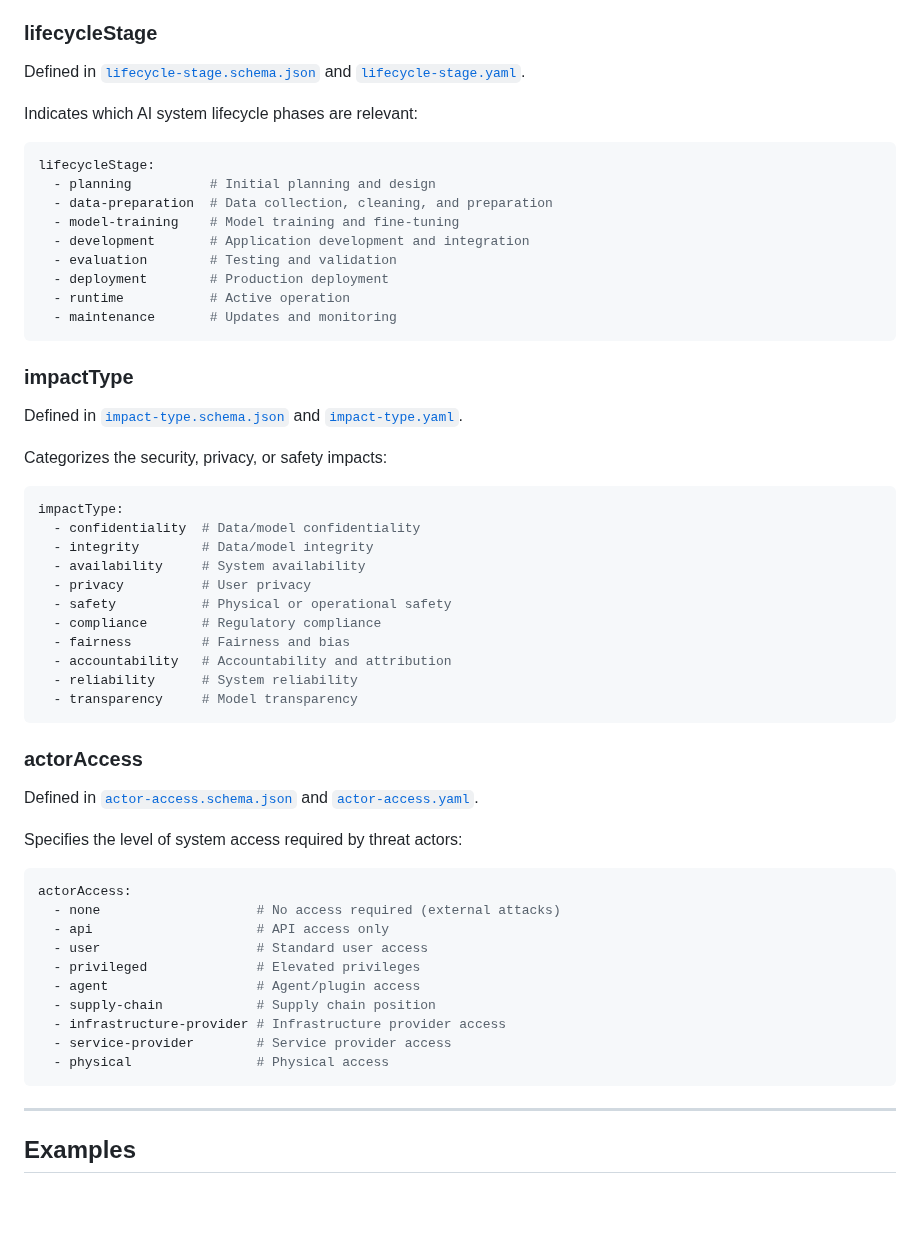
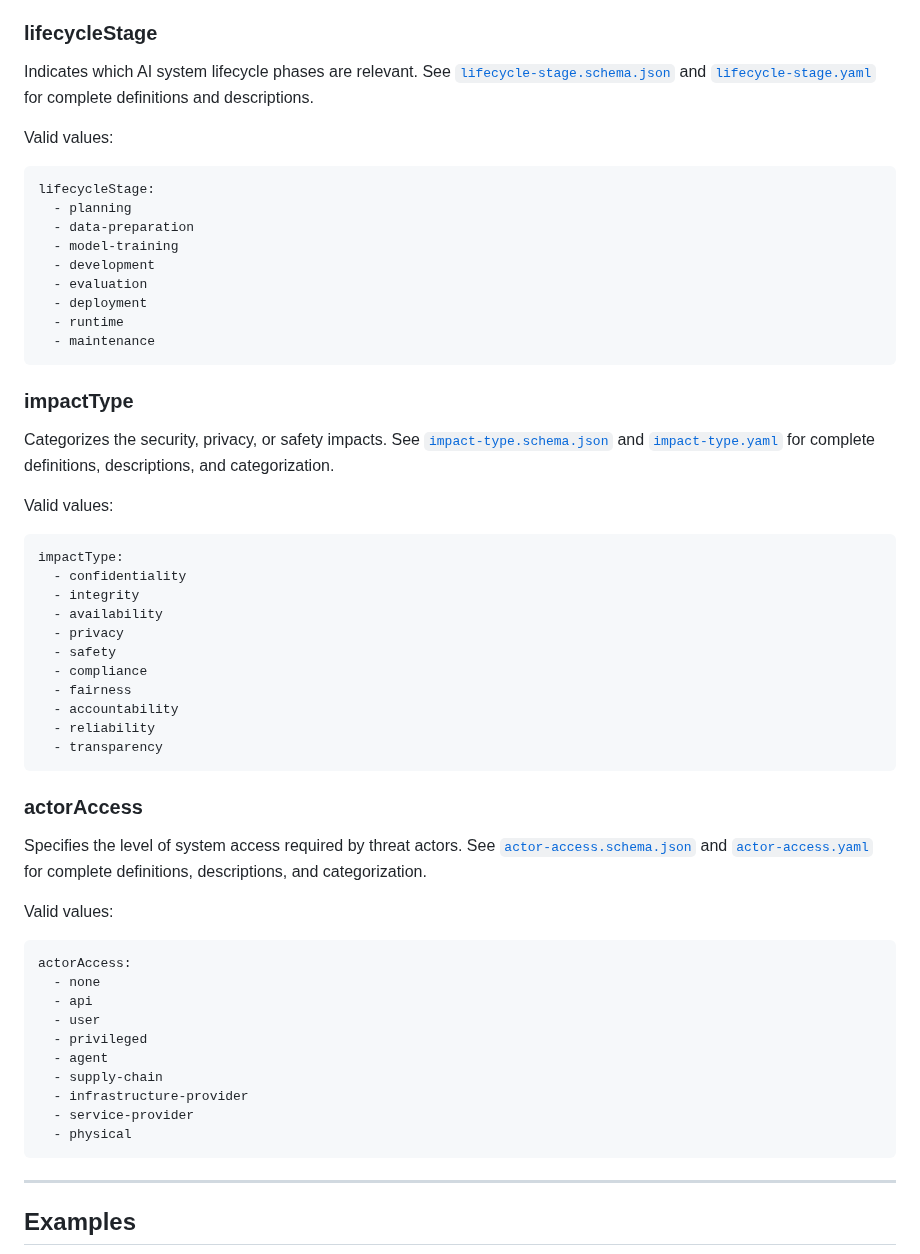
Before and after one commit to davidlabianca/secure-ai-tooling, a Markdown page: risk-map/docs/guide-frameworks.md, the part around the change. Drawn GitHub-style; blank space fills up the shorter version.

Commit message:
docs: Update framework guide with accurate schema references
- Fixed schema file references to include ../schemas/ path prefix
- Replaced inline descriptions with links to source YAML files
- Added context about categorization (traditional vs ai-specific/modern)
- Improved maintainability by referencing single source of truth

````diff
--- a/risk-map/docs/guide-frameworks.md
+++ b/risk-map/docs/guide-frameworks.md
@@ -156,59 +156,59 @@ In addition to `mappings`, risks and controls support three additional metadata
 
 ### lifecycleStage
 
-Defined in [`lifecycle-stage.schema.json`](../schemas/lifecycle-stage.schema.json) and [`lifecycle-stage.yaml`](../yaml/lifecycle-stage.yaml).
+Indicates which AI system lifecycle phases are relevant. See [`lifecycle-stage.schema.json`](../schemas/lifecycle-stage.schema.json) and [`lifecycle-stage.yaml`](../yaml/lifecycle-stage.yaml) for complete definitions and descriptions.
 
-Indicates which AI system lifecycle phases are relevant:
+Valid values:
 
 ```yaml
 lifecycleStage:
-  - planning          # Initial planning and design
-  - data-preparation  # Data collection, cleaning, and preparation
-  - model-training    # Model training and fine-tuning
-  - development       # Application development and integration
-  - evaluation        # Testing and validation
-  - deployment        # Production deployment
-  - runtime           # Active operation
-  - maintenance       # Updates and monitoring
+  - planning
+  - data-preparation
+  - model-training
+  - development
+  - evaluation
+  - deployment
+  - runtime
+  - maintenance
 ```
 
 ### impactType
 
-Defined in [`impact-type.schema.json`](../schemas/impact-type.schema.json) and [`impact-type.yaml`](../yaml/impact-type.yaml).
+Categorizes the security, privacy, or safety impacts. See [`impact-type.schema.json`](../schemas/impact-type.schema.json) and [`impact-type.yaml`](../yaml/impact-type.yaml) for complete definitions, descriptions, and categorization.
 
-Categorizes the security, privacy, or safety impacts:
+Valid values:
 
 ```yaml
 impactType:
-  - confidentiality  # Data/model confidentiality
-  - integrity        # Data/model integrity
-  - availability     # System availability
-  - privacy          # User privacy
-  - safety           # Physical or operational safety
-  - compliance       # Regulatory compliance
-  - fairness         # Fairness and bias
-  - accountability   # Accountability and attribution
-  - reliability      # System reliability
-  - transparency     # Model transparency
+  - confidentiality
+  - integrity
+  - availability
+  - privacy
+  - safety
+  - compliance
+  - fairness
+  - accountability
+  - reliability
+  - transparency
 ```
 
 ### actorAccess
 
-Defined in [`actor-access.schema.json`](../schemas/actor-access.schema.json) and [`actor-access.yaml`](../yaml/actor-access.yaml).
+Specifies the level of system access required by threat actors. See [`actor-access.schema.json`](../schemas/actor-access.schema.json) and [`actor-access.yaml`](../yaml/actor-access.yaml) for complete definitions, descriptions, and categorization.
 
-Specifies the level of system access required by threat actors:
+Valid values:
 
 ```yaml
 actorAccess:
-  - none                    # No access required (external attacks)
-  - api                     # API access only
-  - user                    # Standard user access
-  - privileged              # Elevated privileges
-  - agent                   # Agent/plugin access
-  - supply-chain            # Supply chain position
-  - infrastructure-provider # Infrastructure provider access
-  - service-provider        # Service provider access
-  - physical                # Physical access
+  - none
+  - api
+  - user
+  - privileged
+  - agent
+  - supply-chain
+  - infrastructure-provider
+  - service-provider
+  - physical
 ```
 
 ---
````
